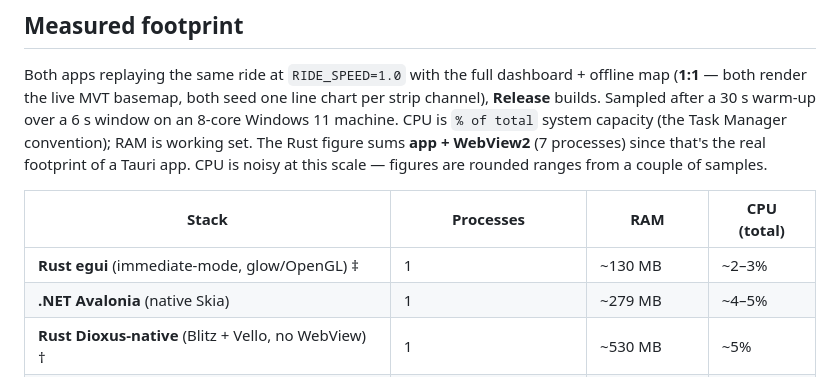
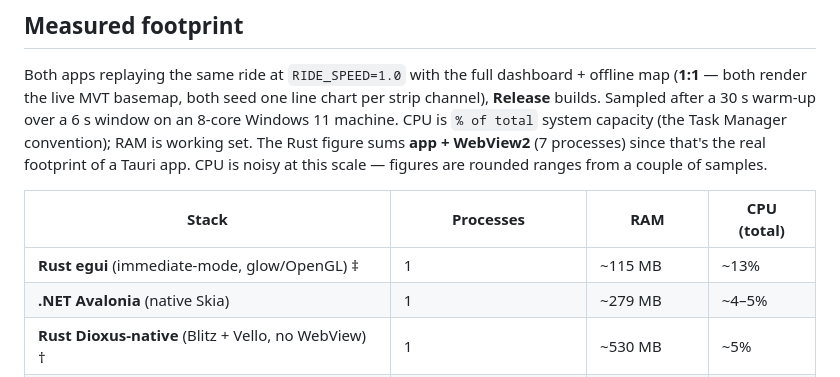
Before and after one commit to zabralex85/wpf-rust-compare-charts, a Markdown page: README.md, the part around the change printed below. Rendered like a GitHub page.

```diff
--- a/README.md
+++ b/README.md
@@ -33,7 +33,7 @@ Both apps replaying the same ride at `RIDE_SPEED=1.0` with the full dashboard +
 
 | Stack | Processes | RAM | CPU (total) |
 |---|---|---|---|
-| **Rust egui** (immediate-mode, glow/OpenGL) ‡ | 1 | ~130 MB | ~2–3% |
+| **Rust egui** (immediate-mode, glow/OpenGL) ‡ | 1 | ~115 MB | ~13% |
 | **.NET Avalonia** (native Skia) | 1 | ~279 MB | ~4–5% |
 | **Rust Dioxus-native** (Blitz + Vello, no WebView) † | 1 | ~530 MB | ~5% |
 | **Rust Tauri** (React in WebView2) | 7 (app + WebView2 tree) | ~600–650 MB | ~3–4% |
```
Also changed, not shown: other parts of README.md (+1 -1 lines), rust-egui/README.md (+33 -15 lines), docs/screenshots/rust-egui.png (added).
